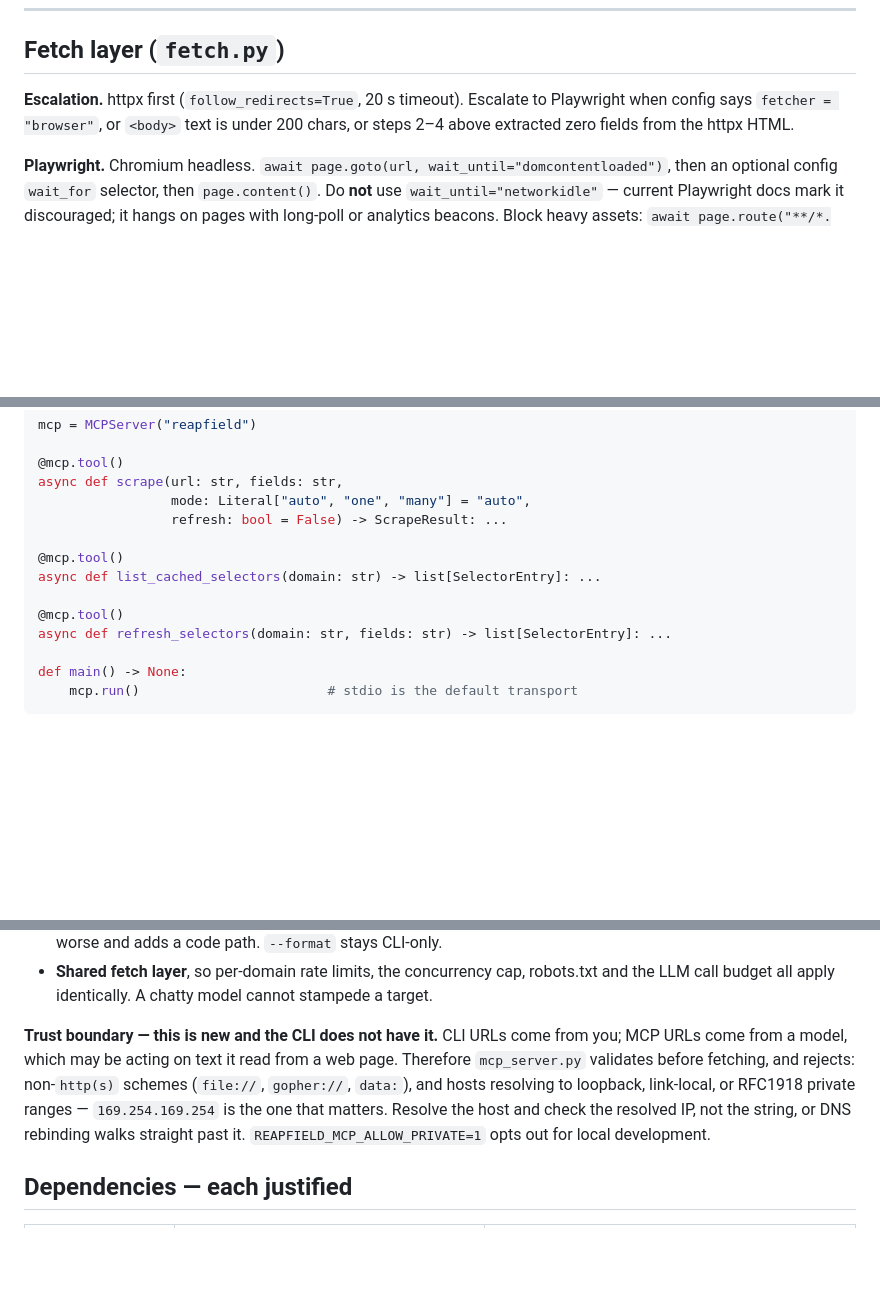
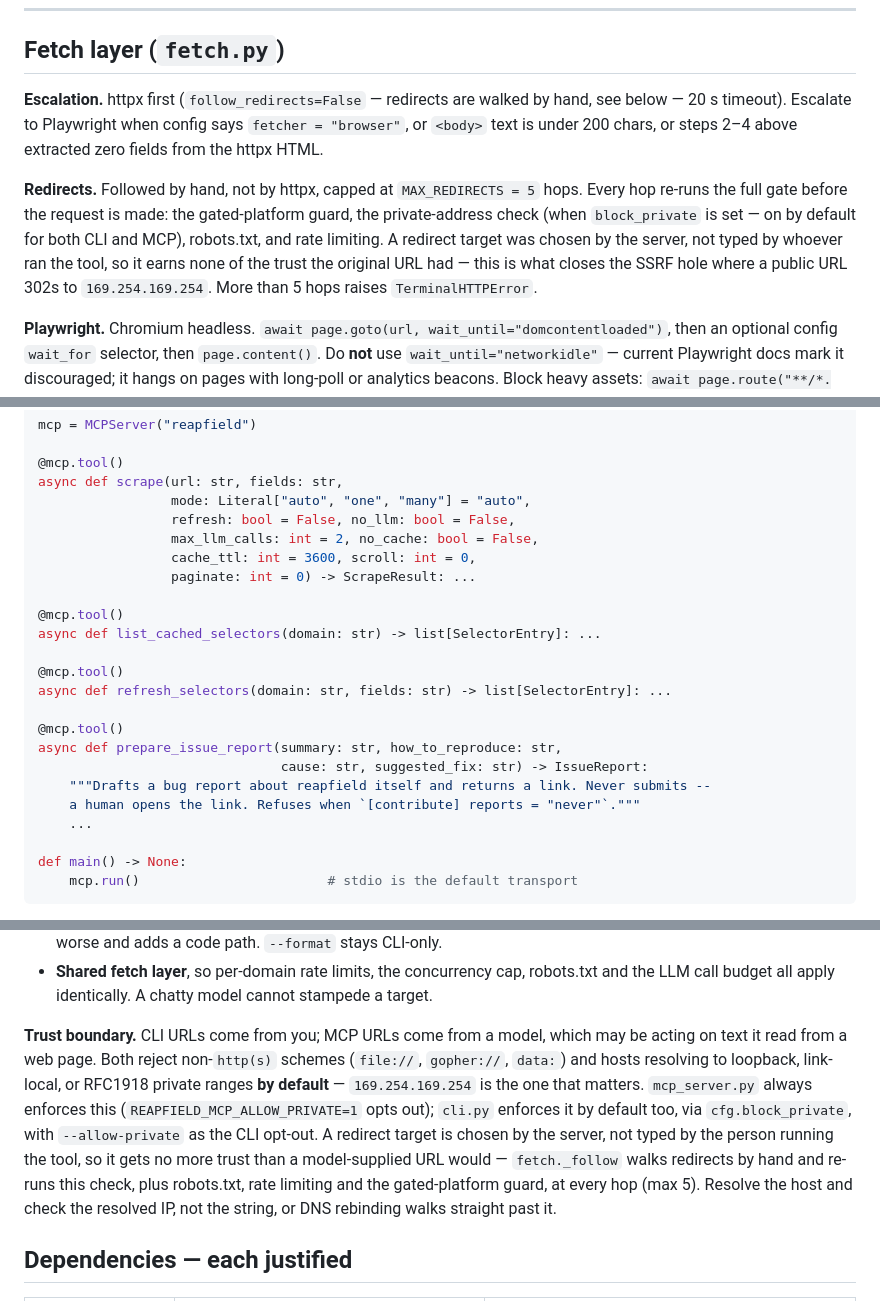
Before and after one commit to PedroHenriqueNS/reapfield, a Markdown page: SPEC.md, 3 parts joined by grey strips. Rendered like a GitHub page; blank space fills up the shorter version.

Commit message:
docs: bring SPEC.md in line with the shipped implementation
- Line 16 still said "the repo currently contains this spec and nothing
  else" -- it's the public spec for a shipped tool now.
- Replace the leftover <owner> and "me" placeholders in the User-Agent
  examples with the real owner, PedroHenriqueNS.
- Document the redirect-following change: httpx no longer auto-follows
  (follow_redirects=False), redirects are walked by hand capped at 5 hops,
  and every hop re-runs the gated-platform guard, the private-address
  check, robots.txt and rate limiting -- not just the original URL.
- Update the trust-boundary paragraph: the CLI now blocks private/loopback/
  link-local addresses by default too (--allow-private opts out), not only
  MCP (REAPFIELD_MCP_ALLOW_PRIVATE=1).
- Add the CLI's --allow-private flag to the usage grammar, drop the dead -v.
- Add the `no_llm`, `max_llm_calls`, `no_cache`, `cache_ttl`, `scroll` and
  `paginate` parameters the MCP `scrape` tool gained, and list the
  `prepare_issue_report` tool alongside the other three.
- Add `REAPFIELD_ISSUE_REPORTS` to the env-var list and `[contribute]
  reports` to the config example -- previously documented nowhere.

```diff
--- a/SPEC.md
+++ b/SPEC.md
@@ -194,9 +194,16 @@ Runs before every derivation call. Hard output cap **30 KB**.
 
 ## Fetch layer (`fetch.py`)
 
-**Escalation.** httpx first (`follow_redirects=True`, 20 s timeout). Escalate to Playwright when
-config says `fetcher = "browser"`, or `<body>` text is under 200 chars, or steps 2–4 above extracted
-zero fields from the httpx HTML.
+**Escalation.** httpx first (`follow_redirects=False` — redirects are walked by hand, see below —
+20 s timeout). Escalate to Playwright when config says `fetcher = "browser"`, or `<body>` text is
+under 200 chars, or steps 2–4 above extracted zero fields from the httpx HTML.
+
+**Redirects.** Followed by hand, not by httpx, capped at `MAX_REDIRECTS = 5` hops. Every hop
+re-runs the full gate before the request is made: the gated-platform guard, the private-address
+check (when `block_private` is set — on by default for both CLI and MCP), robots.txt, and rate
+limiting. A redirect target was chosen by the server, not typed by whoever ran the tool, so it
+earns none of the trust the original URL had — this is what closes the SSRF hole where a public
+URL 302s to `169.254.169.254`. More than 5 hops raises `TerminalHTTPError`.
 
 **Playwright.** Chromium headless. `await page.goto(url, wait_until="domcontentloaded")`, then an
 optional config `wait_for` selector, then `page.content()`.
@@ -297,13 +308,23 @@ mcp = MCPServer("reapfield")
 @mcp.tool()
 async def scrape(url: str, fields: str,
                  mode: Literal["auto", "one", "many"] = "auto",
-                 refresh: bool = False) -> ScrapeResult: ...
+                 refresh: bool = False, no_llm: bool = False,
+                 max_llm_calls: int = 2, no_cache: bool = False,
+                 cache_ttl: int = 3600, scroll: int = 0,
+                 paginate: int = 0) -> ScrapeResult: ...
 
 @mcp.tool()
 async def list_cached_selectors(domain: str) -> list[SelectorEntry]: ...
 
 @mcp.tool()
 async def refresh_selectors(domain: str, fields: str) -> list[SelectorEntry]: ...
+
+@mcp.tool()
+async def prepare_issue_report(summary: str, how_to_reproduce: str,
+                               cause: str, suggested_fix: str) -> IssueReport:
+    """Drafts a bug report about reapfield itself and returns a link. Never submits --
+    a human opens the link. Refuses when `[contribute] reports = "never"`."""
+    ...
 
 def main() -> None:
     mcp.run()                        # stdio is the default transport
@@ -332,12 +353,16 @@ claude mcp add reapfield --scope local -- uv run reapfield-mcp
 - **Shared fetch layer**, so per-domain rate limits, the concurrency cap, robots.txt and the LLM
   call budget all apply identically. A chatty model cannot stampede a target.
 
-**Trust boundary — this is new and the CLI does not have it.** CLI URLs come from you; MCP URLs come
-from a model, which may be acting on text it read from a web page. Therefore `mcp_server.py`
-validates before fetching, and rejects: non-`http(s)` schemes (`file://`, `gopher://`, `data:`), and
-hosts resolving to loopback, link-local, or RFC1918 private ranges — `169.254.169.254` is the one
-that matters. Resolve the host and check the resolved IP, not the string, or DNS rebinding walks
-straight past it. `REAPFIELD_MCP_ALLOW_PRIVATE=1` opts out for local development.
+**Trust boundary.** CLI URLs come from you; MCP URLs come from a model, which may be acting on text
+it read from a web page. Both reject non-`http(s)` schemes (`file://`, `gopher://`, `data:`) and
+hosts resolving to loopback, link-local, or RFC1918 private ranges **by default** — `169.254.169.254`
+is the one that matters. `mcp_server.py` always enforces this (`REAPFIELD_MCP_ALLOW_PRIVATE=1` opts
+out); `cli.py` enforces it by default too, via `cfg.block_private`, with `--allow-private` as the
+CLI opt-out. A redirect target is chosen by the server, not typed by the person running the tool, so
+it gets no more trust than a model-supplied URL would — `fetch._follow` walks redirects by hand and
+re-runs this check, plus robots.txt, rate limiting and the gated-platform guard, at every hop (max
+5). Resolve the host and check the resolved IP, not the string, or DNS rebinding walks straight past
+it.
 
 ## Dependencies — each justified
 
```
Also changed, not shown: other parts of SPEC.md (+11 -7 lines).
